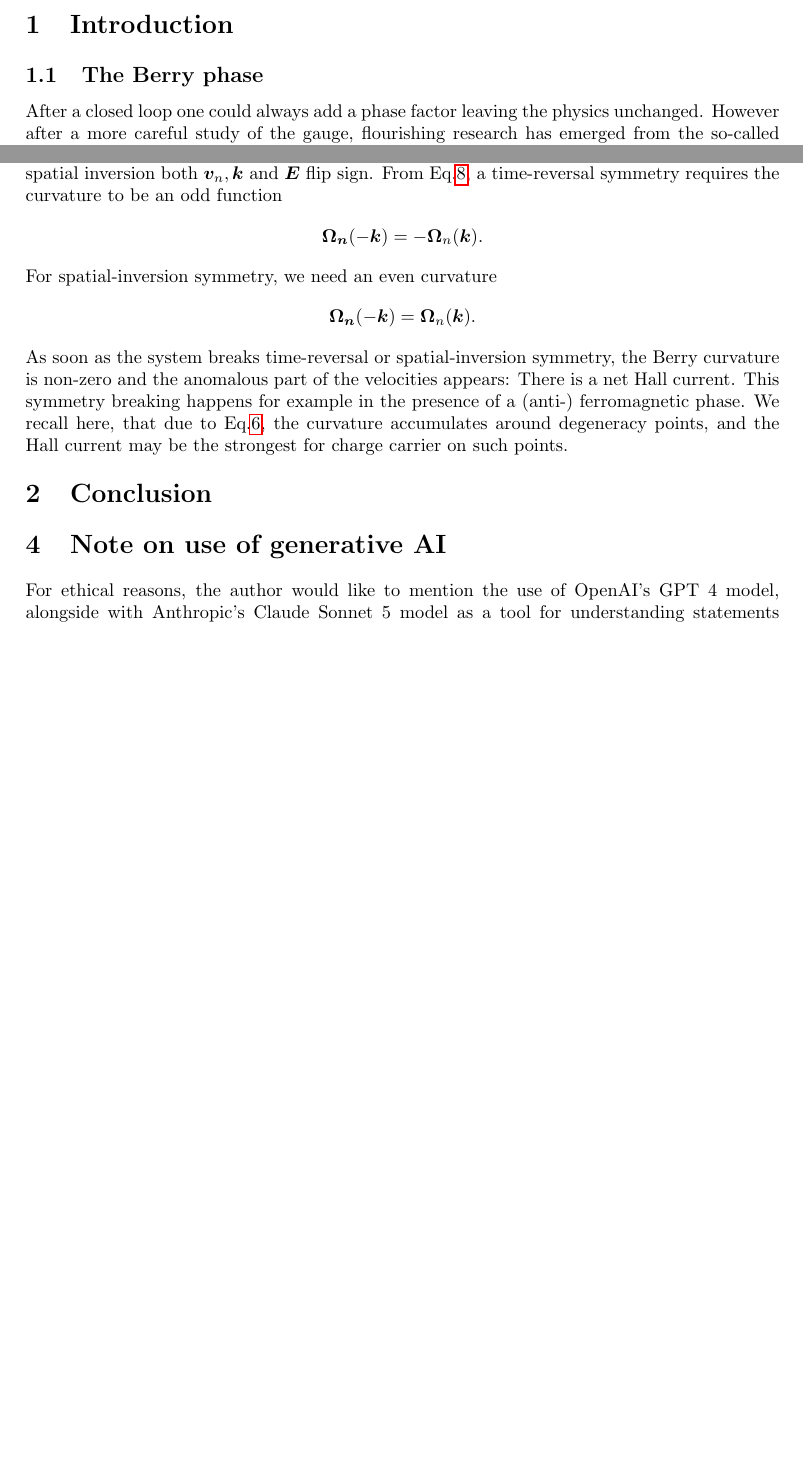
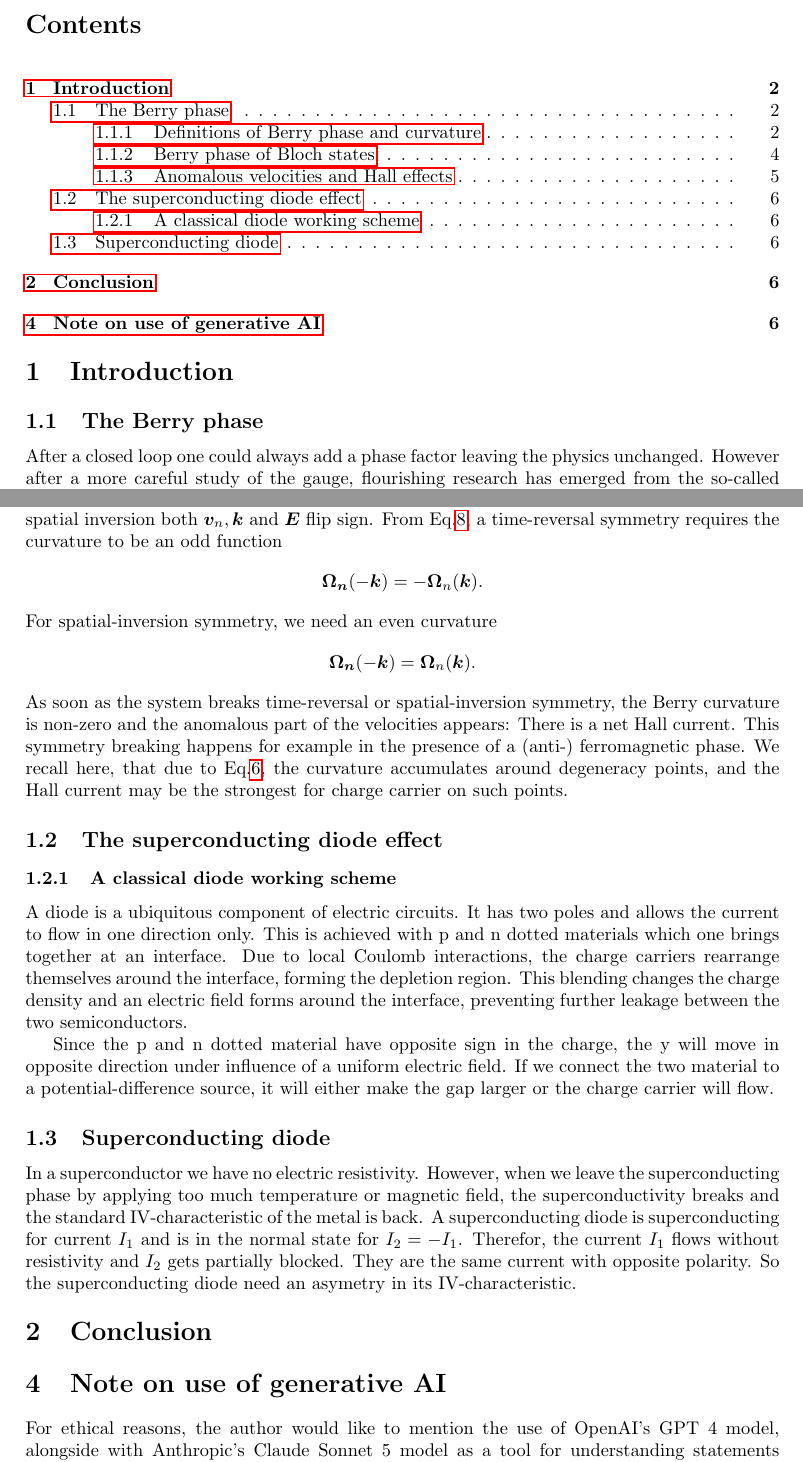
Before and after one commit to Tamwyn001/MasterThesis, a LaTeX document (main.tex, which reads Pages/1.SuperdonductingDiodeEffect.tex): two parts of pages 2 and 6 of 6 before the commit and two parts of pages 2 and 6 of 7 after it, joined at a grey line, cut at the place of the change, the shorter picture padded with empty space. Compiled offline with pdfLaTeX.

Commit message:
Added diode.tex

```diff
--- /dev/null
+++ b/Pages/1.SuperdonductingDiodeEffect.tex
@@ -0,0 +1,20 @@
+\documentclass[../main.tex]{subfiles}
+\begin{document}
+\subsection{The superconducting diode effect}
+\subsubsection{A classical diode working scheme}
+    A diode is a ubiquitous component of electric circuits. It has two poles and allows the current to flow in one direction only. This is achieved with p and n dotted
+    materials which one brings together at an interface. Due to local Coulomb interactions, the charge carriers rearrange themselves around the interface, forming the depletion region.
+    This blending changes the charge density and an electric field forms around the interface, preventing further leakage between the two semiconductors.
+
+    Since the p and n dotted material have opposite sign in the charge, the y will move in opposite direction under influence of a uniform electric field.
+    If we connect the two material to a potential-difference source, it will either make the gap larger or the charge carrier will flow.
+
+\subsection{Superconducting diode}
+In a superconductor we have no electric resistivity. However, when we leave the superconducting phase by applying too much temperature or magnetic field,
+the superconductivity breaks and the standard IV-characteristic of the metal is back. A superconducting diode is superconducting for current $I_1$ and
+is in the normal state for $I_2 = -I_1$. Therefor, the current $I_1$ flows without resistivity and $I_2$ gets partially blocked.  They are the same current with opposite
+polarity.  So the superconducting diode need an asymetry in its IV-characteristic.
+
+
+
+\end{document}
--- a/main.tex
+++ b/main.tex
@@ -3,9 +3,10 @@
 
 \subfile{Pages/0.title.tex}
 \newpage
+\tableofcontents
 \section{Introduction}
 \subfile{Pages/0.Berry.tex}
-
+\subfile{Pages/1.SuperdonductingDiodeEffect.tex}
 
 \section{Conclusion}
 
```
Also changed, not shown: main.pdf.
